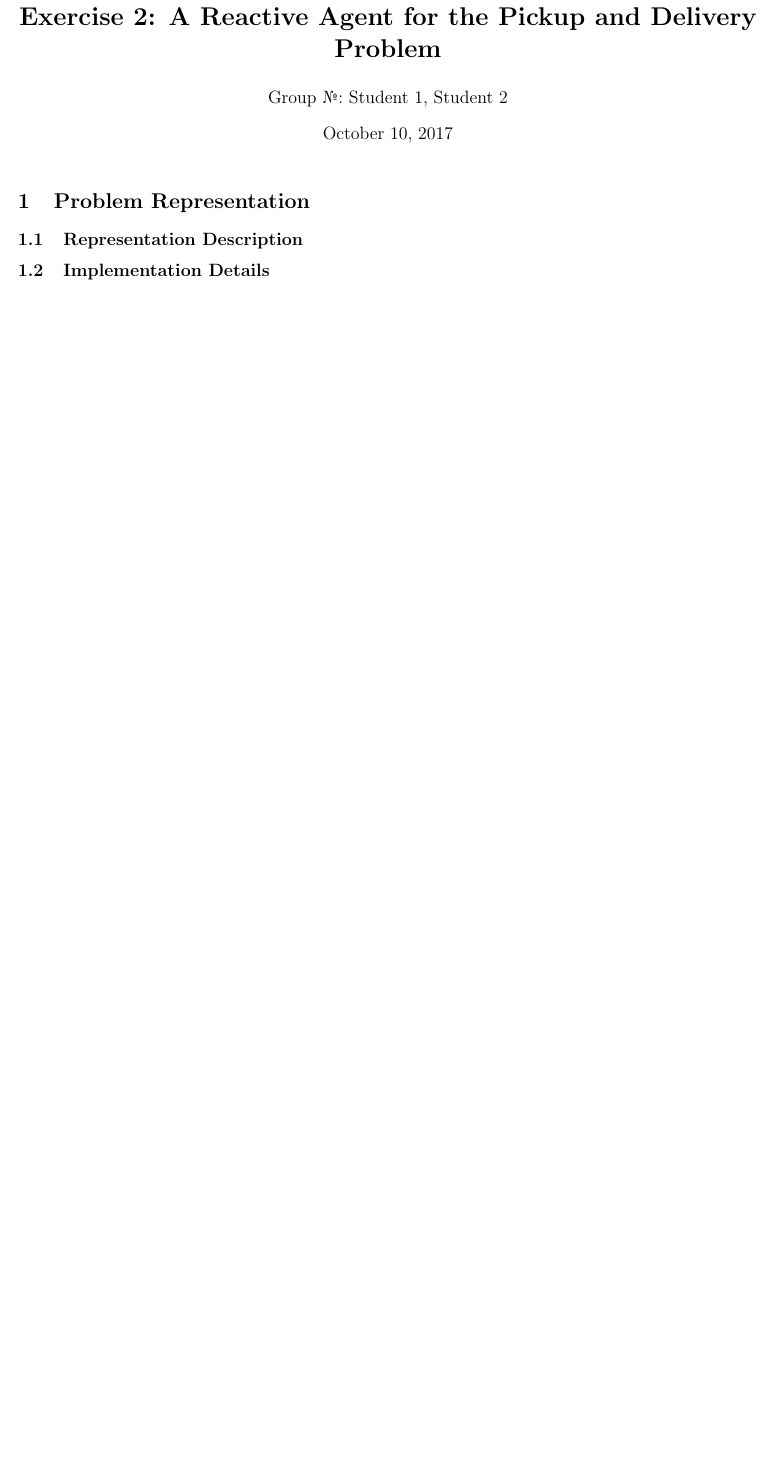
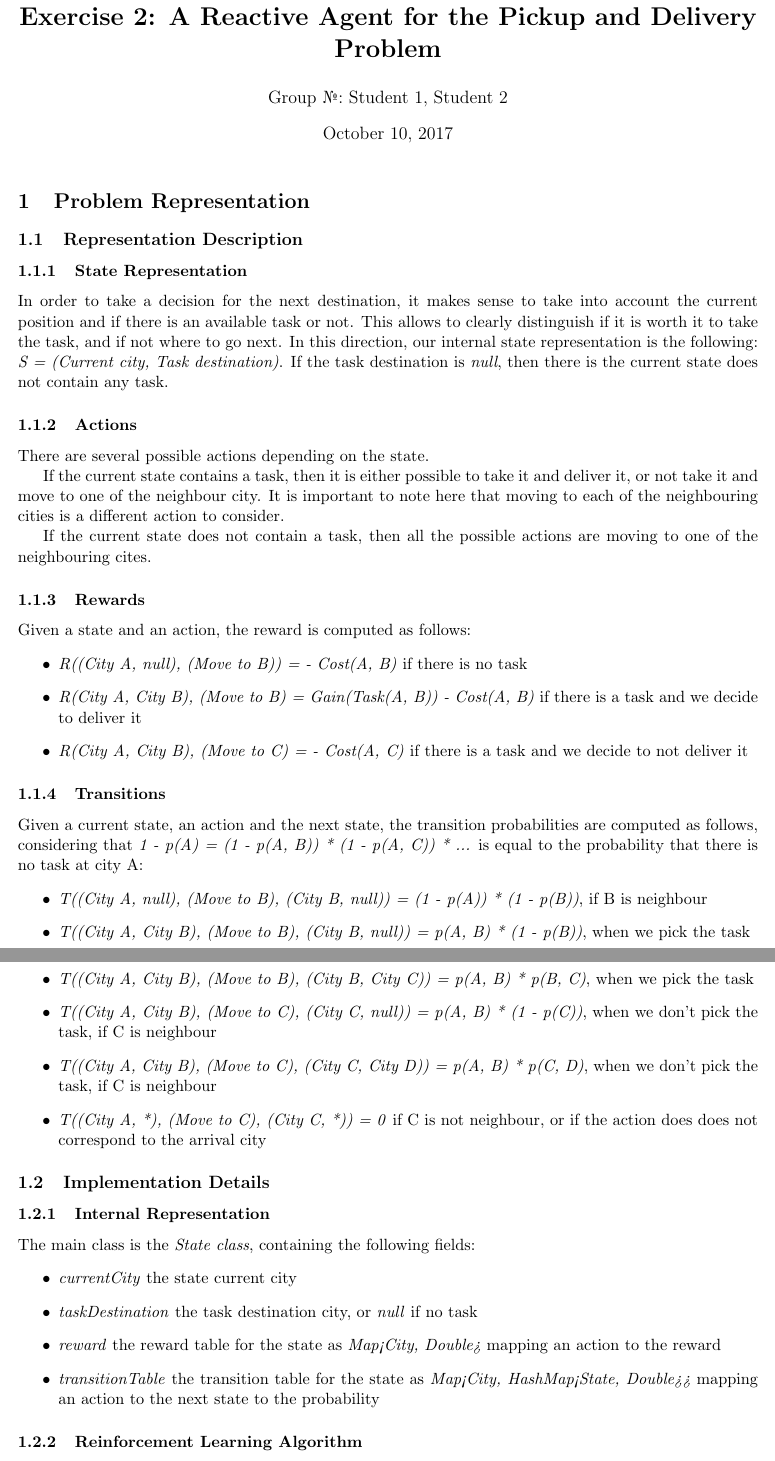
Before and after one commit to tuvior/intelligent-agents, a LaTeX document (reactive/report_reactive.tex): part of the page before the commit and two parts of pages 1 and 2 of 2 after it, the two joined at a grey line, cut so that both start at the same text, the shorter picture padded with empty space. Compiled offline with pdfLaTeX.

Commit message:
Started report

```diff
--- a/reactive/report_reactive.tex
+++ b/reactive/report_reactive.tex
@@ -18,9 +18,48 @@
 
 \subsection{Representation Description}
 % describe how you design the state representation, the possible actions, the reward table and the probability transition table
+\subsubsection{State Representation}
+In order to take a decision for the next destination, it makes sense to take into account the current position and if there is an available task or not. This allows to clearly distinguish if it is worth it to take the task, and if not where to go next. In this direction, our internal state representation is the following: \textit{S = (Current city, Task destination)}. If the task destination is \textit{null}, then there is the current state does not contain any task.
+
+\subsubsection{Actions}
+There are several possible actions depending on the state.
+
+If the current state contains a task, then it is either possible to take it and deliver it, or not take it and move to one of the neighbour city. It is important to note here that moving to each of the neighbouring cities is a different action to consider.
+
+If the current state does not contain a task, then all the possible actions are moving to one of the neighbouring cites.
+
+\subsubsection{Rewards}
+Given a state and an action, the reward is computed as follows:
+\begin{itemize}
+	\item \textit{R((City A, null), (Move to B)) = - Cost(A, B)} if there is no task
+	\item \textit{R(City A, City B), (Move to B) = Gain(Task(A, B)) - Cost(A, B)} if there is a task and we decide to deliver it
+	\item \textit{R(City A, City B), (Move to C) =  - Cost(A, C)} if there is a task and we decide to not deliver it
+\end{itemize}
+
+\subsubsection{Transitions}
+Given a current state, an action and the next state, the transition probabilities are computed as follows, considering that \textit{1 - p(A) = (1 - p(A, B)) * (1 - p(A, C)) * ...} is equal to the probability that there is no task at city A:
+\begin{itemize}
+	\item \textit{T((City A, null), (Move to B), (City B, null)) = (1 - p(A)) * (1 - p(B))}, if B is neighbour
+	\item \textit{T((City A, City B), (Move to B), (City B, null)) = p(A, B) * (1 - p(B))}, when we pick the task
+	\item \textit{T((City A, City B), (Move to B), (City B, City C)) = p(A, B) * p(B, C)}, when we pick the task
+	\item \textit{T((City A, City B), (Move to C), (City C, null)) = p(A, B) * (1 - p(C))}, when we don't pick the task, if C is neighbour
+	\item \textit{T((City A, City B), (Move to C), (City C, City D)) = p(A, B) * p(C, D)}, when we don't pick the task, if C is neighbour
+	\item \textit{T((City A, *), (Move to C), (City C, *)) = 0} if C is not neighbour, or if the action does does not correspond to the arrival city
+\end{itemize}
 
 \subsection{Implementation Details}
 % describe the implementation details of the representations above and the implementation details of the reinforcement learning algorithm you implemented
+\subsubsection{Internal Representation}
+The main class is the \textit{State class}, containing the following fields:
+\begin{itemize}
+	\item \textit{currentCity} the state current city
+	\item \textit{taskDestination} the task destination city, or \textit{null} if no task
+	\item \textit{reward} the reward table for the state as \textit{Map<City, Double>} mapping an action to the reward
+	\item \textit{transitionTable} the transition table for the state as \textit{Map<City, HashMap<State, Double>>} mapping an action to the next state to the probability
+\end{itemize}
+
+\subsubsection{Reinforcement Learning Algorithm}
+
 
 \section{Results}
 % in this section, you describe several results from the experiments with your reactive agent
```
